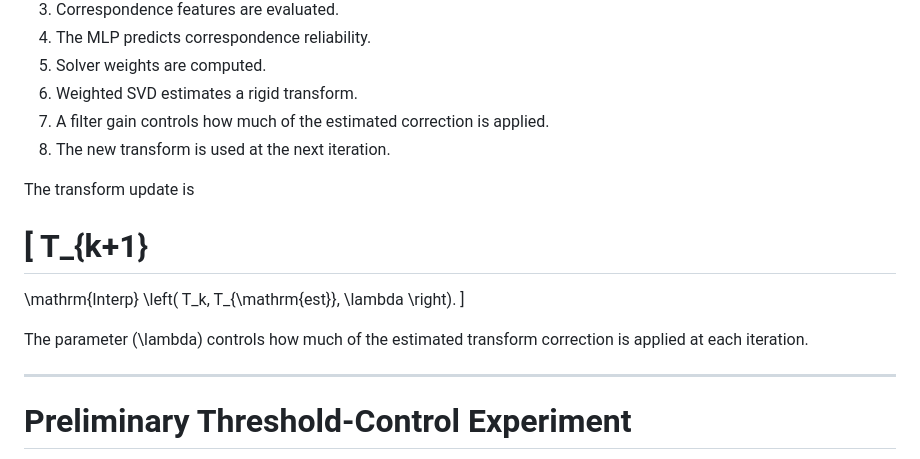
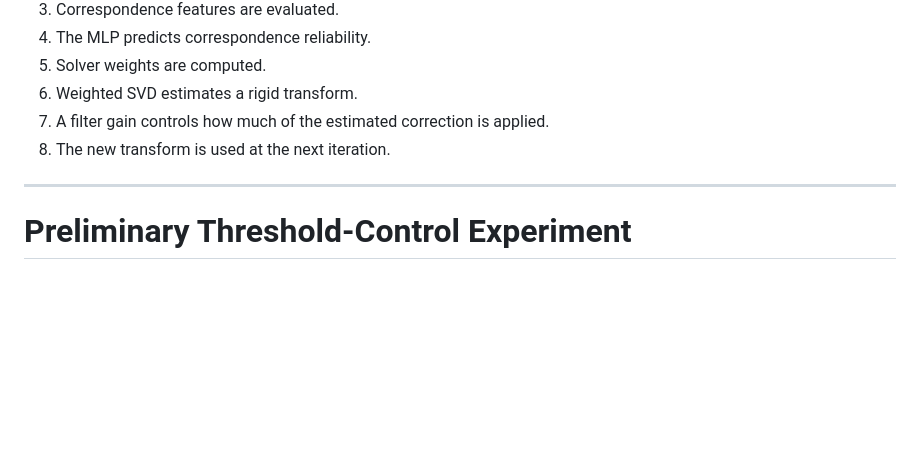
Before and after one commit to AmineRomdhane/gmc6007-closed-loop-registration-control, a Markdown page: README.md, the part around the change. Drawn GitHub-style; blank space fills up the shorter version.

```diff
--- a/README.md
+++ b/README.md
@@ -178,21 +178,6 @@ At each iteration:
 6. Weighted SVD estimates a rigid transform.
 7. A filter gain controls how much of the estimated correction is applied.
 8. The new transform is used at the next iteration.
-
-The transform update is
-
-\[
-T_{k+1}
-=
-\mathrm{Interp}
-\left(
-T_k,
-T_{\mathrm{est}},
-\lambda
-\right).
-\]
-
-The parameter \(\lambda\) controls how much of the estimated transform correction is applied at each iteration.
 
 ---
 
```
